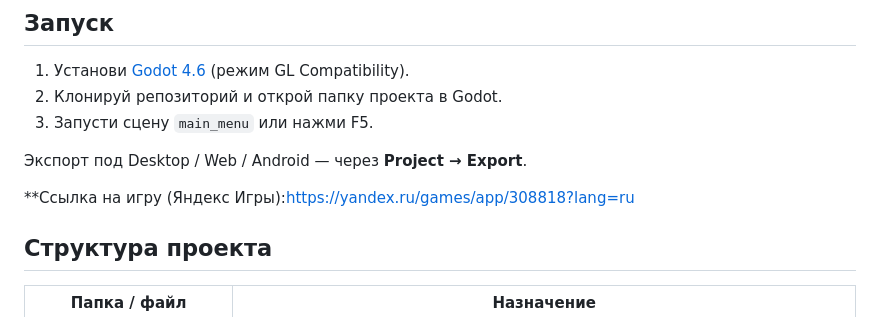
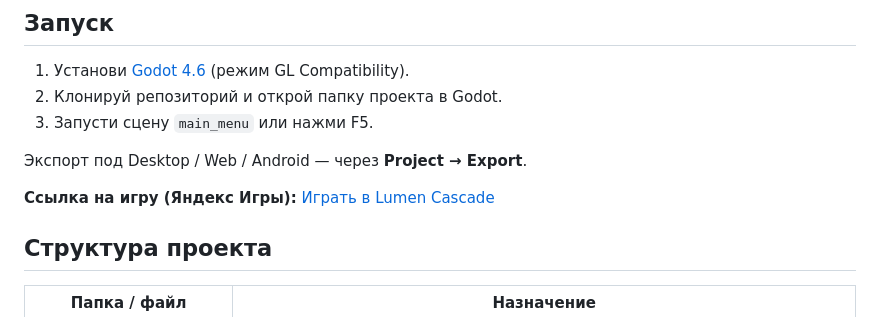
Before and after one commit to Differin3/Lumen-Cascade, a Markdown page: README.md, the part around one of its changes. Rendered like a GitHub page.

```diff
--- a/README.md
+++ b/README.md
@@ -57,7 +63,7 @@
 
 Экспорт под Desktop / Web / Android — через **Project → Export**.
 
-**Ссылка на игру (Яндекс Игры):https://yandex.ru/games/app/308818?lang=ru
+**Ссылка на игру (Яндекс Игры):** [Играть в Lumen Cascade](https://yandex.ru/games/app/lumen-cascade-308818)
 
 ## Структура проекта
 
```
Also changed, not shown: other parts of README.md (+7 -1 lines).
